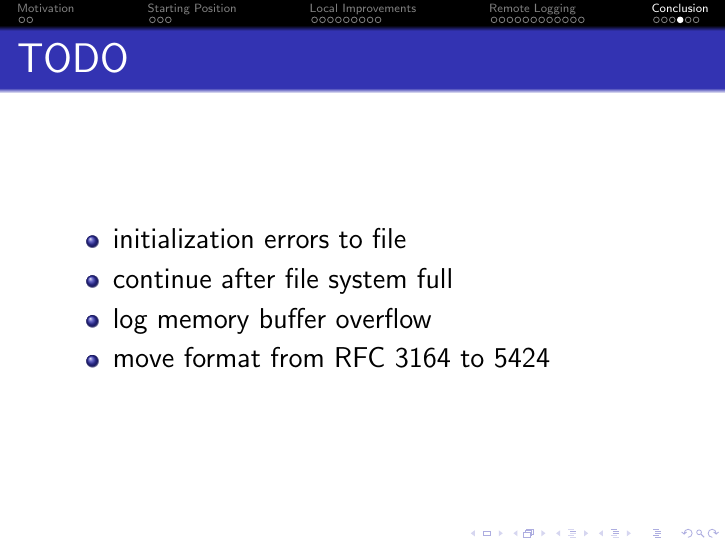
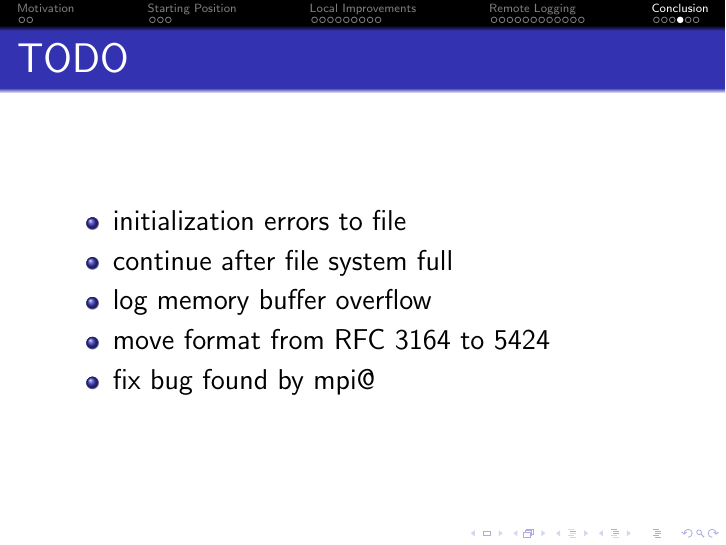
Before and after one commit to bluhm/talk-syslog, LaTeX slides (syslog-slides.tex): page 32 of 34. Compiled offline with pdfLaTeX.

Commit message:
Add mpi@ bug to todo list.

```diff
--- a/syslog-slides.tex
+++ b/syslog-slides.tex
@@ -463,6 +463,7 @@ Problems with \texttt{/dev/log} UNIX socket
     \item continue after file system full
     \item log memory buffer overflow
     \item move format from RFC 3164 to 5424
+    \item fix bug found by mpi@
 \end{itemize}
 \end{frame}
 
```
